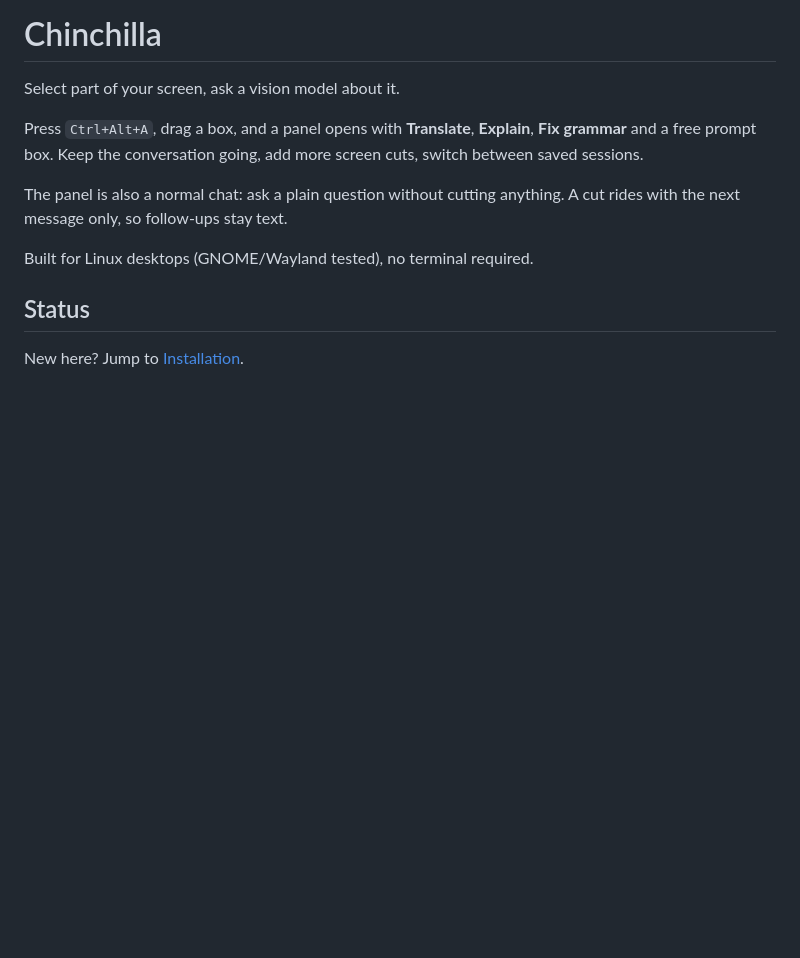
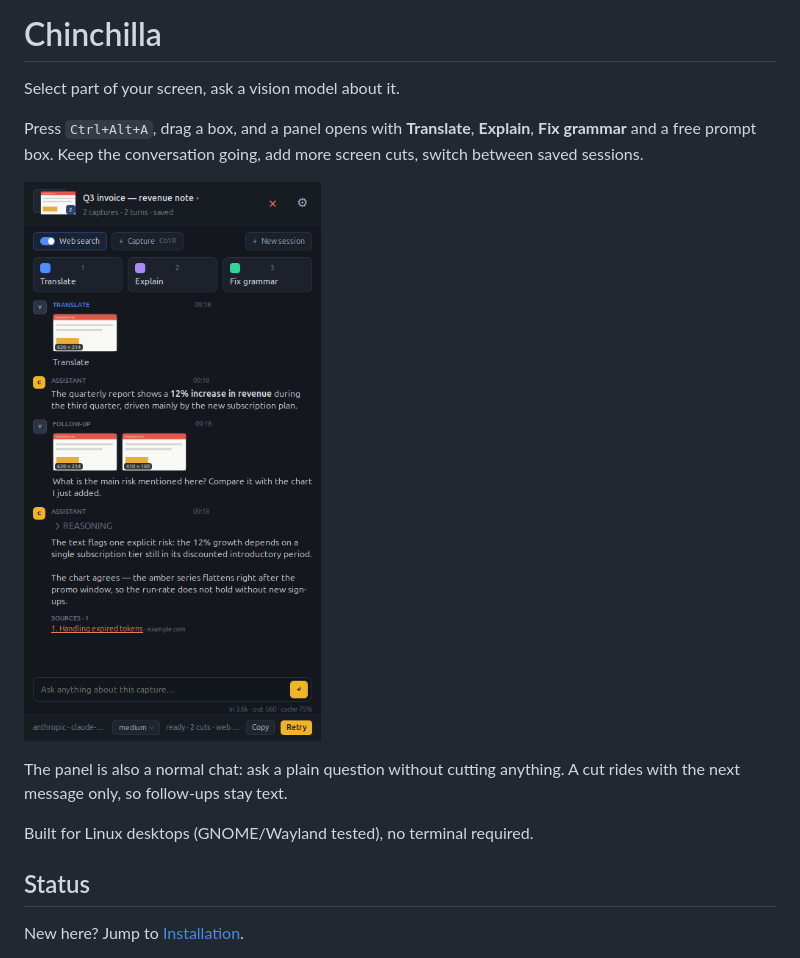
Before and after one commit to DavidCastilloAlvarado/chinchilla-vision-desk-assistant, a Markdown page: README.md, the part around the change. GitHub-like rendering; pictures changed too: docs/screenshots/panel.png (added); blank space fills up the shorter version.

Commit message:
docs: show the panel in the README
The render comes from the app itself (`chinchilla panel --render`), which
paints a sample session: a translate turn with its cut, a follow-up carrying
two cuts, the folded reasoning block, the sources of a web search and the
token counters in the footer. The command is listed with the other checks so
the image can be regenerated when the UI changes.

```diff
--- a/README.md
+++ b/README.md
@@ -5,6 +5,8 @@ Select part of your screen, ask a vision model about it.
 Press `Ctrl+Alt+A`, drag a box, and a panel opens with **Translate**,
 **Explain**, **Fix grammar** and a free prompt box. Keep the conversation
 going, add more screen cuts, switch between saved sessions.
+
+![The Chinchilla panel: a translate turn with its capture, a follow-up carrying two cuts, the folded reasoning block, the sources of a web search and the token counters in the footer](docs/screenshots/panel.png)
 
 The panel is also a normal chat: ask a plain question without cutting anything.
 A cut rides with the next message only, so follow-ups stay text.
```
